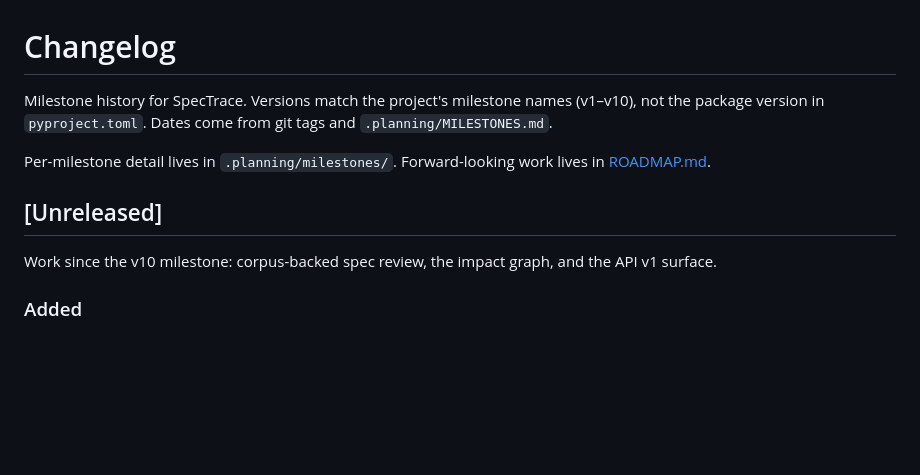
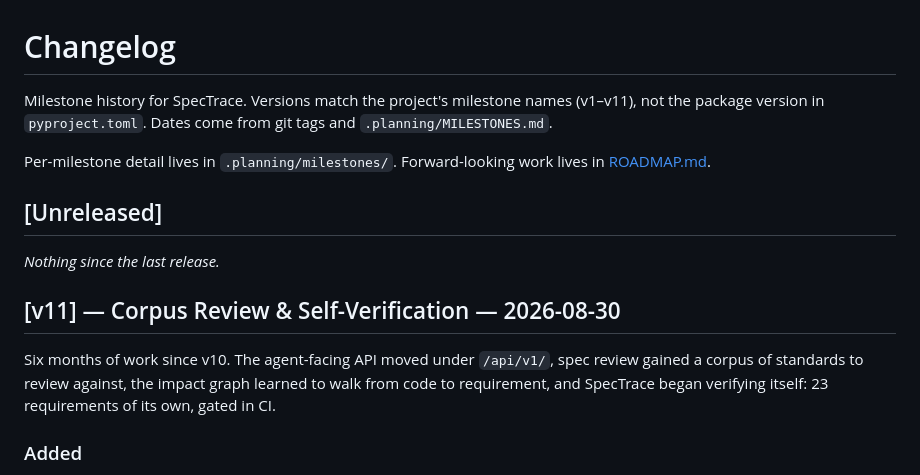
Before and after one commit to tslateman/spec-trace, a Markdown page: CHANGELOG.md, the part around one of its changes. Drawn GitHub-style; blank space fills up the shorter version.

Commit message:
docs: Cut the v11 milestone
Promote 53 entries from Unreleased into "[v11] — Corpus Review &
Self-Verification". Tags carry milestone names, so pyproject.toml keeps its
package version.

```diff
--- a/CHANGELOG.md
+++ b/CHANGELOG.md
@@ -1,7 +1,7 @@
 # Changelog
 
 Milestone history for SpecTrace. Versions match the project's milestone names
-(v1–v10), not the package version in `pyproject.toml`. Dates come from git tags
+(v1–v11), not the package version in `pyproject.toml`. Dates come from git tags
 and `.planning/MILESTONES.md`.
 
 Per-milestone detail lives in `.planning/milestones/`. Forward-looking work
@@ -9,10 +9,18 @@ lives in [ROADMAP.md](ROADMAP.md).
 
 ## [Unreleased]
 
-Work since the v10 milestone: corpus-backed spec review, the impact graph,
-and the API v1 surface.
+<!-- changelog:auto since=v11 (generated by `make changelog` — edit at release time) -->
 
-<!-- changelog:auto since=cd4aa16 (generated by `make changelog` — edit at release time) -->
+_Nothing since the last release._
+
+<!-- changelog:/auto -->
+
+## [v11] — Corpus Review & Self-Verification — 2026-08-30
+
+Six months of work since v10. The agent-facing API moved under `/api/v1/`, spec
+review gained a corpus of standards to review against, the impact graph learned
+to walk from code to requirement, and SpecTrace began verifying itself: 23
+requirements of its own, gated in CI.
 
 ### Added
 
```
Also changed, not shown: other parts of CHANGELOG.md (+0 -2 lines).
